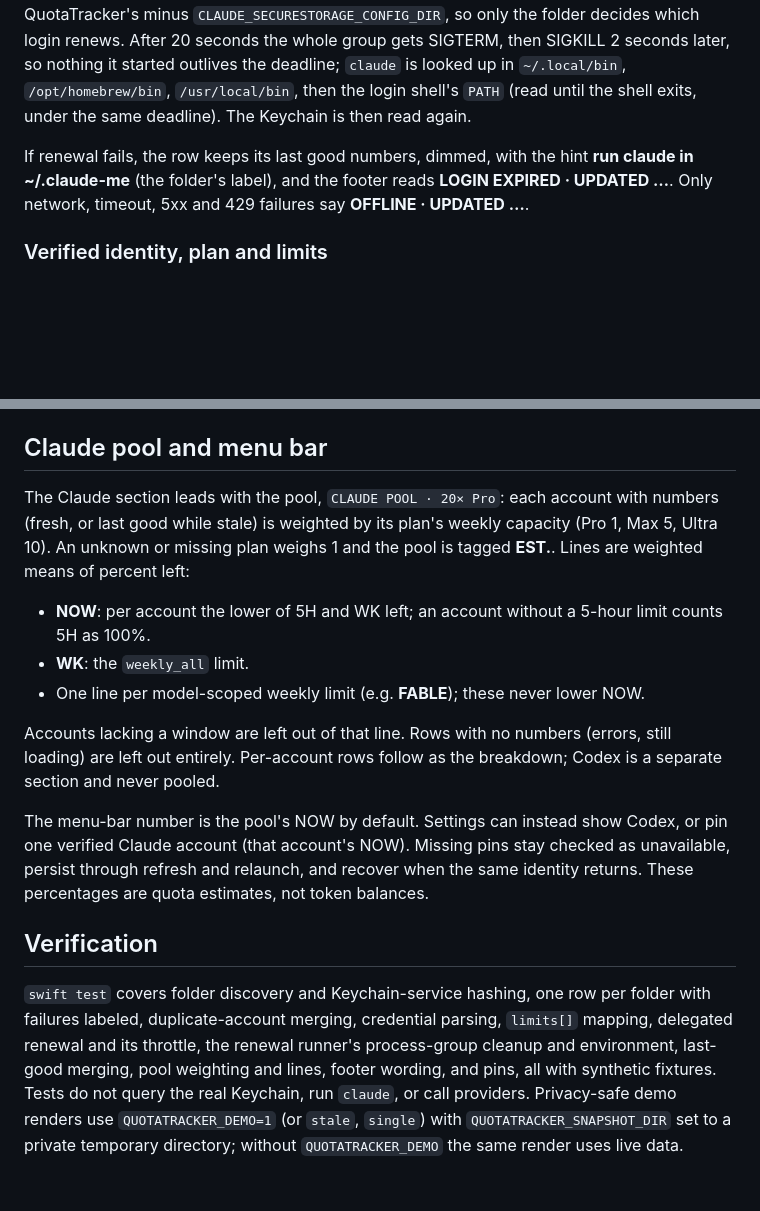
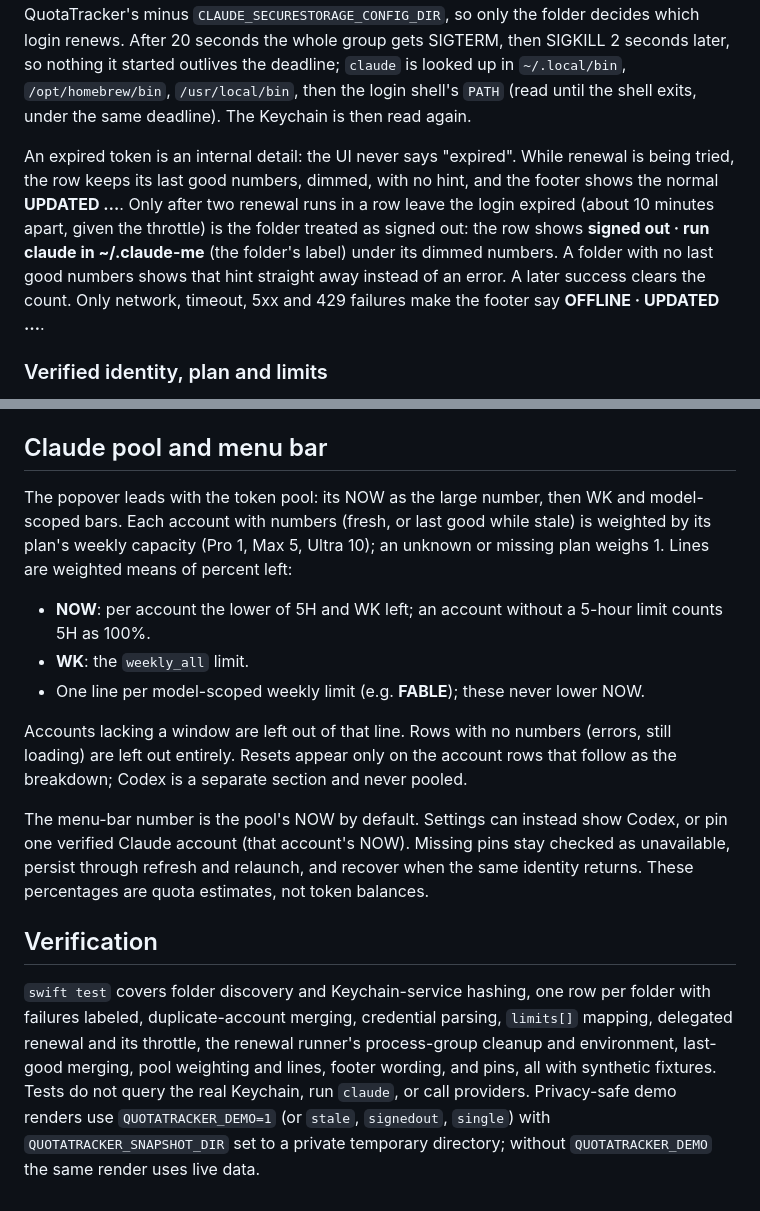
Before and after one commit to CharlesSOo/tokenspender, a Markdown page: docs/account-selection.md, 2 parts joined by grey strips. Rendered like a GitHub page; blank space fills up the shorter version.

```diff
--- a/docs/account-selection.md
+++ b/docs/account-selection.md
@@ -23,7 +23,7 @@ Only a genuinely absent Keychain item permits reading `.credentials.json` in the
 
 QuotaTracker never refreshes tokens itself. When a folder's login is past `expiresAt` or the API answers 401, it runs `claude -p /usage --output-format json` with `CLAUDE_CONFIG_DIR` set to that folder (unset for the default folder). That command makes no model call, but Claude Code renews its own login while starting. It runs at most once per folder every 10 minutes, in its own process group with stdin closed and output discarded. Its environment is QuotaTracker's minus `CLAUDE_SECURESTORAGE_CONFIG_DIR`, so only the folder decides which login renews. After 20 seconds the whole group gets SIGTERM, then SIGKILL 2 seconds later, so nothing it started outlives the deadline; `claude` is looked up in `~/.local/bin`, `/opt/homebrew/bin`, `/usr/local/bin`, then the login shell's `PATH` (read until the shell exits, under the same deadline). The Keychain is then read again.
 
-If renewal fails, the row keeps its last good numbers, dimmed, with the hint **run claude in ~/.claude-me** (the folder's label), and the footer reads **LOGIN EXPIRED · UPDATED …**. Only network, timeout, 5xx and 429 failures say **OFFLINE · UPDATED …**.
+An expired token is an internal detail: the UI never says "expired". While renewal is being tried, the row keeps its last good numbers, dimmed, with no hint, and the footer shows the normal **UPDATED …**. Only after two renewal runs in a row leave the login expired (about 10 minutes apart, given the throttle) is the folder treated as signed out: the row shows **signed out · run claude in ~/.claude-me** (the folder's label) under its dimmed numbers. A folder with no last good numbers shows that hint straight away instead of an error. A later success clears the count. Only network, timeout, 5xx and 429 failures make the footer say **OFFLINE · UPDATED …**.
 
 ### Verified identity, plan and limits
 
@@ -45,16 +45,16 @@ Adapted CodexBar code is MIT-licensed; see `THIRD_PARTY_NOTICES.md`.
 
 ## Claude pool and menu bar
 
-The Claude section leads with the pool, `CLAUDE POOL · 20× Pro`: each account with numbers (fresh, or last good while stale) is weighted by its plan's weekly capacity (Pro 1, Max 5, Ultra 10). An unknown or missing plan weighs 1 and the pool is tagged **EST.**. Lines are weighted means of percent left:
+The popover leads with the token pool: its NOW as the large number, then WK and model-scoped bars. Each account with numbers (fresh, or last good while stale) is weighted by its plan's weekly capacity (Pro 1, Max 5, Ultra 10); an unknown or missing plan weighs 1. Lines are weighted means of percent left:
 
 - **NOW**: per account the lower of 5H and WK left; an account without a 5-hour limit counts 5H as 100%.
 - **WK**: the `weekly_all` limit.
 - One line per model-scoped weekly limit (e.g. **FABLE**); these never lower NOW.
 
-Accounts lacking a window are left out of that line. Rows with no numbers (errors, still loading) are left out entirely. Per-account rows follow as the breakdown; Codex is a separate section and never pooled.
+Accounts lacking a window are left out of that line. Rows with no numbers (errors, still loading) are left out entirely. Resets appear only on the account rows that follow as the breakdown; Codex is a separate section and never pooled.
 
 The menu-bar number is the pool's NOW by default. Settings can instead show Codex, or pin one verified Claude account (that account's NOW). Missing pins stay checked as unavailable, persist through refresh and relaunch, and recover when the same identity returns. These percentages are quota estimates, not token balances.
 
 ## Verification
 
-`swift test` covers folder discovery and Keychain-service hashing, one row per folder with failures labeled, duplicate-account merging, credential parsing, `limits[]` mapping, delegated renewal and its throttle, the renewal runner's process-group cleanup and environment, last-good merging, pool weighting and lines, footer wording, and pins, all with synthetic fixtures. Tests do not query the real Keychain, run `claude`, or call providers. Privacy-safe demo renders use `QUOTATRACKER_DEMO=1` (or `stale`, `single`) with `QUOTATRACKER_SNAPSHOT_DIR` set to a private temporary directory; without `QUOTATRACKER_DEMO` the same render uses live data.
+`swift test` covers folder discovery and Keychain-service hashing, one row per folder with failures labeled, duplicate-account merging, credential parsing, `limits[]` mapping, delegated renewal and its throttle, the renewal runner's process-group cleanup and environment, last-good merging, pool weighting and lines, footer wording, and pins, all with synthetic fixtures. Tests do not query the real Keychain, run `claude`, or call providers. Privacy-safe demo renders use `QUOTATRACKER_DEMO=1` (or `stale`, `signedout`, `single`) with `QUOTATRACKER_SNAPSHOT_DIR` set to a private temporary directory; without `QUOTATRACKER_DEMO` the same render uses live data.
```
Also changed, not shown: README.md (+2 -2 lines), docs/screenshot-dark.png, docs/screenshot-light.png, 12 other files.
